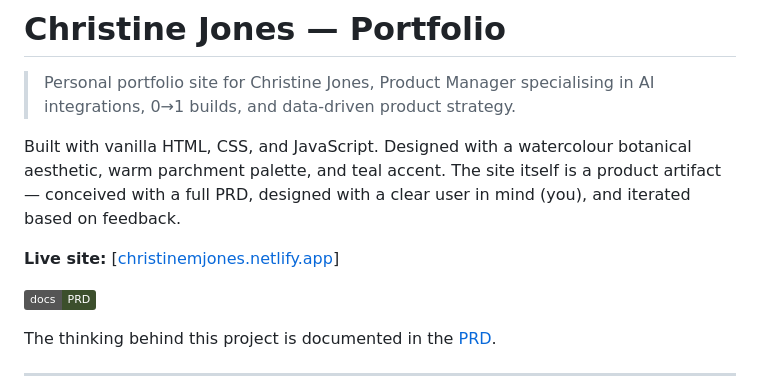
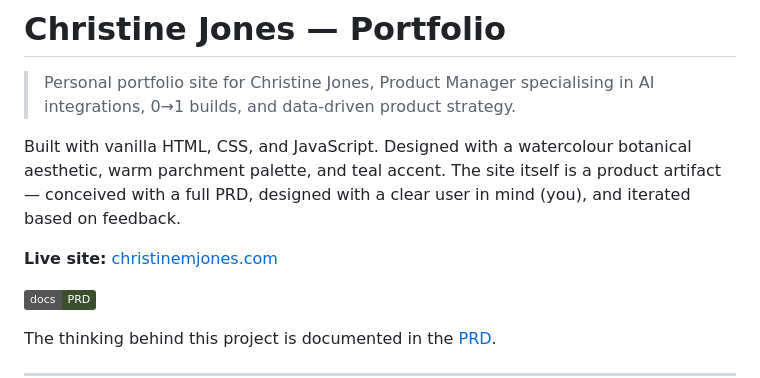
Before and after one commit to cmjones37/portfolio-site, a Markdown page: README.md, the part around the change. Drawn GitHub-style; badges without logos.

Commit message:
docs: update live site URL to christinemjones.com
Co-Authored-By: Claude Sonnet 4.6 <noreply@anthropic.com>

```diff
--- a/README.md
+++ b/README.md
@@ -4,7 +4,7 @@
 
 Built with vanilla HTML, CSS, and JavaScript. Designed with a watercolour botanical aesthetic, warm parchment palette, and teal accent. The site itself is a product artifact — conceived with a full PRD, designed with a clear user in mind (you), and iterated based on feedback.
 
-**Live site:** [[christinemjones.netlify.app](https://christinemjones.netlify.app/)] <!-- Update with your actual URL -->
+**Live site:** [christinemjones.com](https://christinemjones.com)
 
 [![PRD](https://img.shields.io/badge/docs-PRD-3c4f2c)](./docs/PRD_portfolio-site.md)
 
```
